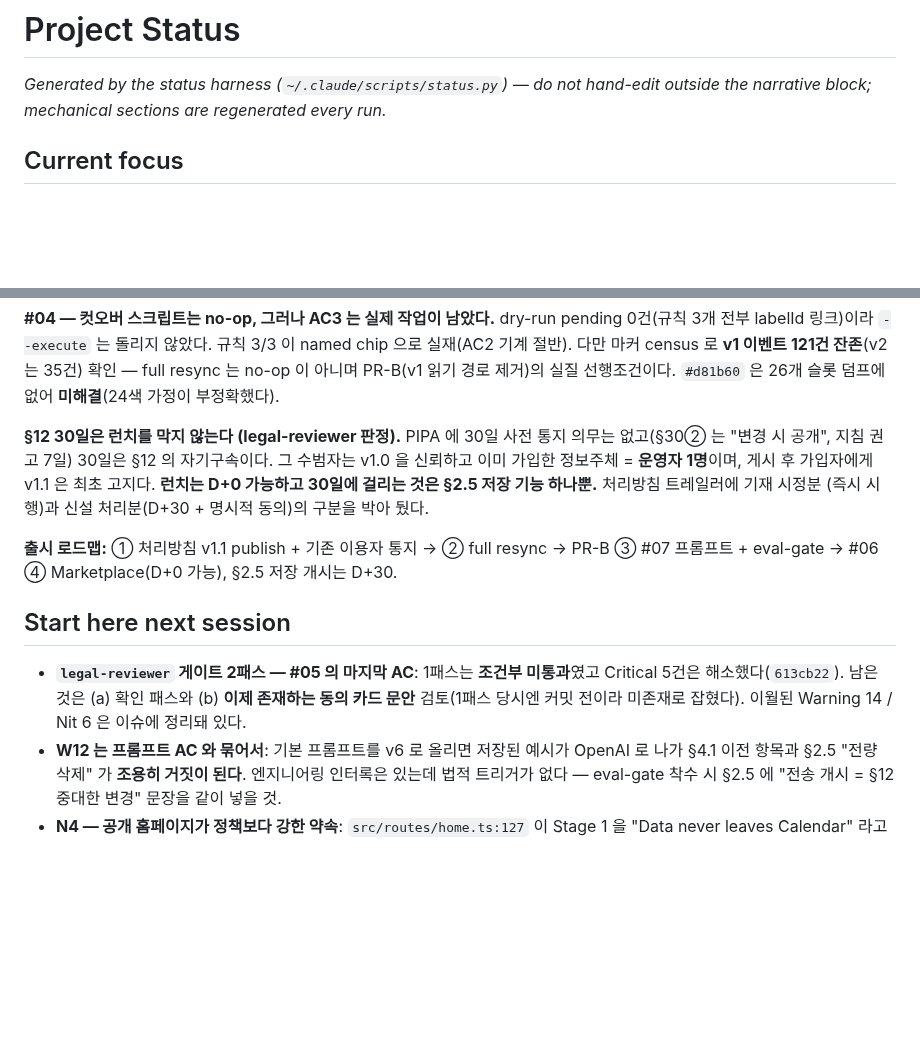
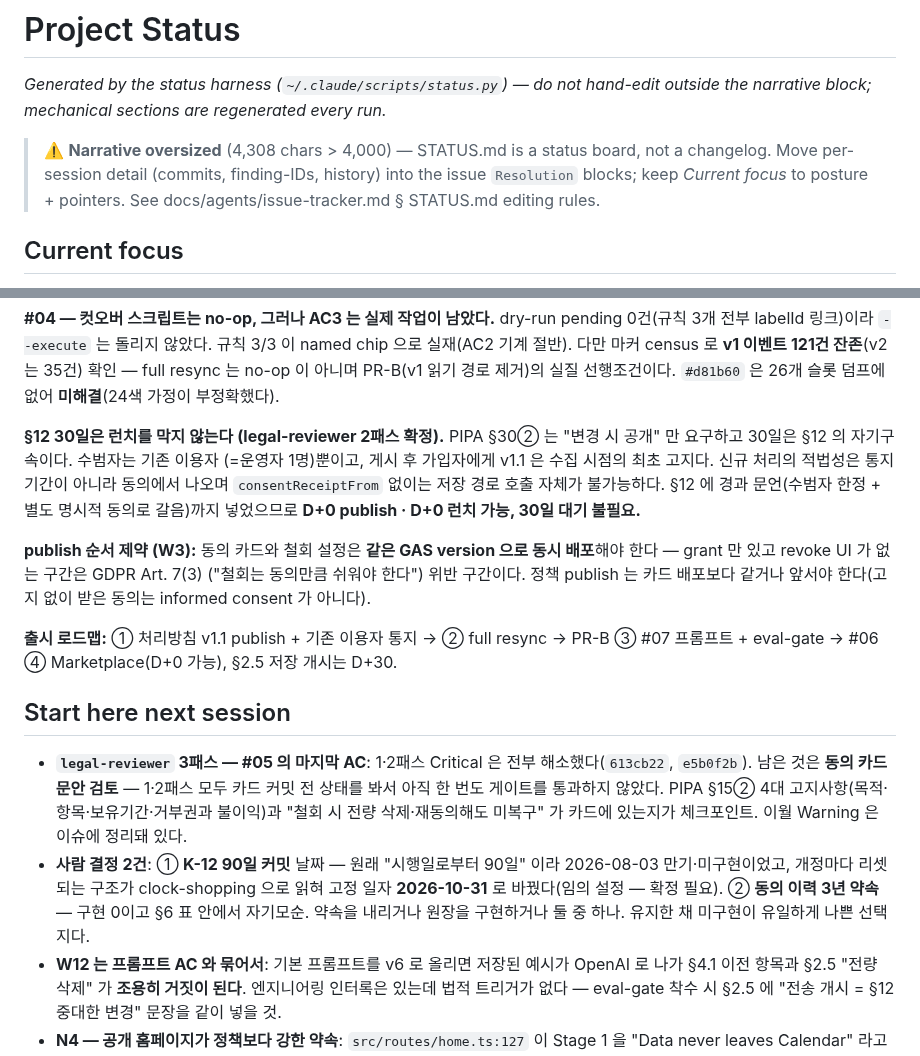
Before and after one commit to lim010111/autocolor-calendar, a Markdown page: STATUS.md, 2 parts joined by grey strips. GitHub-like rendering; blank space fills up the shorter version.

Commit message:
docs(ec#05, status): legal 2패스 결과 + 사람 결정 2건 기록
Critical 전부 해소. 남은 것은 동의 카드 문안 게이트(1·2패스 모두 카드 커밋
전 상태를 봤다) + 사람 결정 2건(K-12 기한 날짜, 동의 이력 3년 약속 존폐).
publish 순서 제약(grant/revoke 동시 배포)도 narrative 에 반영.

Co-Authored-By: Claude Opus 5 (1M context) <noreply@anthropic.com>
Claude-Session: https://claude.ai/code/session_01BygGcX1PYkAidNXfvW5tRR

```diff
--- a/STATUS.md
+++ b/STATUS.md
@@ -2,6 +2,8 @@
 
 _Generated by the status harness (`~/.claude/scripts/status.py`) — do not hand-edit
 outside the narrative block; mechanical sections are regenerated every run._
+
+> ⚠️ **Narrative oversized** (4,308 chars > 4,000) — STATUS.md is a status board, not a changelog. Move per-session detail (commits, finding-IDs, history) into the issue `Resolution` blocks; keep *Current focus* to posture + pointers. See docs/agents/issue-tracker.md § STATUS.md editing rules.
 
 <!-- narrative:start -->
 ## Current focus
@@ -42,12 +44,18 @@ dry-run pending 0건(규칙 3개 전부 labelId 링크)이라 `--execute` 는
 PR-B(v1 읽기 경로 제거)의 실질 선행조건이다. `#d81b60` 은 26개 슬롯 덤프에
 없어 **미해결**(24색 가정이 부정확했다).
 
-**§12 30일은 런치를 막지 않는다 (legal-reviewer 판정).** PIPA 에 30일 사전
-통지 의무는 없고(§30② 는 "변경 시 공개", 지침 권고 7일) 30일은 §12 의
-자기구속이다. 그 수범자는 v1.0 을 신뢰하고 이미 가입한 정보주체 = **운영자
-1명**이며, 게시 후 가입자에게 v1.1 은 최초 고지다. **런치는 D+0 가능하고
-30일에 걸리는 것은 §2.5 저장 기능 하나뿐.** 처리방침 트레일러에 기재 시정분
-(즉시 시행)과 신설 처리분(D+30 + 명시적 동의)의 구분을 박아 뒀다.
+**§12 30일은 런치를 막지 않는다 (legal-reviewer 2패스 확정).** PIPA §30② 는
+"변경 시 공개" 만 요구하고 30일은 §12 의 자기구속이다. 수범자는 기존 이용자
+(=운영자 1명)뿐이고, 게시 후 가입자에게 v1.1 은 수집 시점의 최초 고지다.
+신규 처리의 적법성은 통지기간이 아니라 동의에서 나오며 `consentReceiptFrom`
+없이는 저장 경로 호출 자체가 불가능하다. §12 에 경과 문언(수범자 한정 + 별도
+명시적 동의로 갈음)까지 넣었으므로 **D+0 publish · D+0 런치 가능, 30일 대기
+불필요.**
+
+**publish 순서 제약 (W3):** 동의 카드와 철회 설정은 **같은 GAS version 으로
+동시 배포**해야 한다 — grant 만 있고 revoke UI 가 없는 구간은 GDPR Art. 7(3)
+("철회는 동의만큼 쉬워야 한다") 위반 구간이다. 정책 publish 는 카드 배포보다
+같거나 앞서야 한다(고지 없이 받은 동의는 informed consent 가 아니다).
 
 **출시 로드맵:** ① 처리방침 v1.1 publish + 기존 이용자 통지 → ② full resync
 → PR-B ③ #07 프롬프트 + eval-gate → #06 ④ Marketplace(D+0 가능),
@@ -55,10 +63,17 @@ PR-B(v1 읽기 경로 제거)의 실질 선행조건이다. `#d81b60` 은 26개
 
 ## Start here next session
 
-- **`legal-reviewer` 게이트 2패스 — #05 의 마지막 AC**: 1패스는 **조건부
-  미통과**였고 Critical 5건은 해소했다(`613cb22`). 남은 것은 (a) 확인 패스와
-  (b) **이제 존재하는 동의 카드 문안** 검토(1패스 당시엔 커밋 전이라 미존재로
-  잡혔다). 이월된 Warning 14 / Nit 6 은 이슈에 정리돼 있다.
+- **`legal-reviewer` 3패스 — #05 의 마지막 AC**: 1·2패스 Critical 은 전부
+  해소했다(`613cb22`, `e5b0f2b`). 남은 것은 **동의 카드 문안 검토** — 1·2패스
+  모두 카드 커밋 전 상태를 봐서 아직 한 번도 게이트를 통과하지 않았다. PIPA
+  §15② 4대 고지사항(목적·항목·보유기간·거부권과 불이익)과 "철회 시 전량
+  삭제·재동의해도 미복구" 가 카드에 있는지가 체크포인트. 이월 Warning 은
+  이슈에 정리돼 있다.
+- **사람 결정 2건**: ① **K-12 90일 커밋** 날짜 — 원래 "시행일로부터 90일" 이라
+  2026-08-03 만기·미구현이었고, 개정마다 리셋되는 구조가 clock-shopping 으로
+  읽혀 고정 일자 **2026-10-31** 로 바꿨다(임의 설정 — 확정 필요).
+  ② **동의 이력 3년 약속** — 구현 0이고 §6 표 안에서 자기모순. 약속을 내리거나
+  원장을 구현하거나 둘 중 하나. 유지한 채 미구현이 유일하게 나쁜 선택지다.
 - **W12 는 프롬프트 AC 와 묶어서**: 기본 프롬프트를 v6 로 올리면 저장된 예시가
   OpenAI 로 나가 §4.1 이전 항목과 §2.5 "전량 삭제" 가 **조용히 거짓이 된다**.
   엔지니어링 인터록은 있는데 법적 트리거가 없다 — eval-gate 착수 시 §2.5 에
```
Also changed, not shown: 1 other file.
